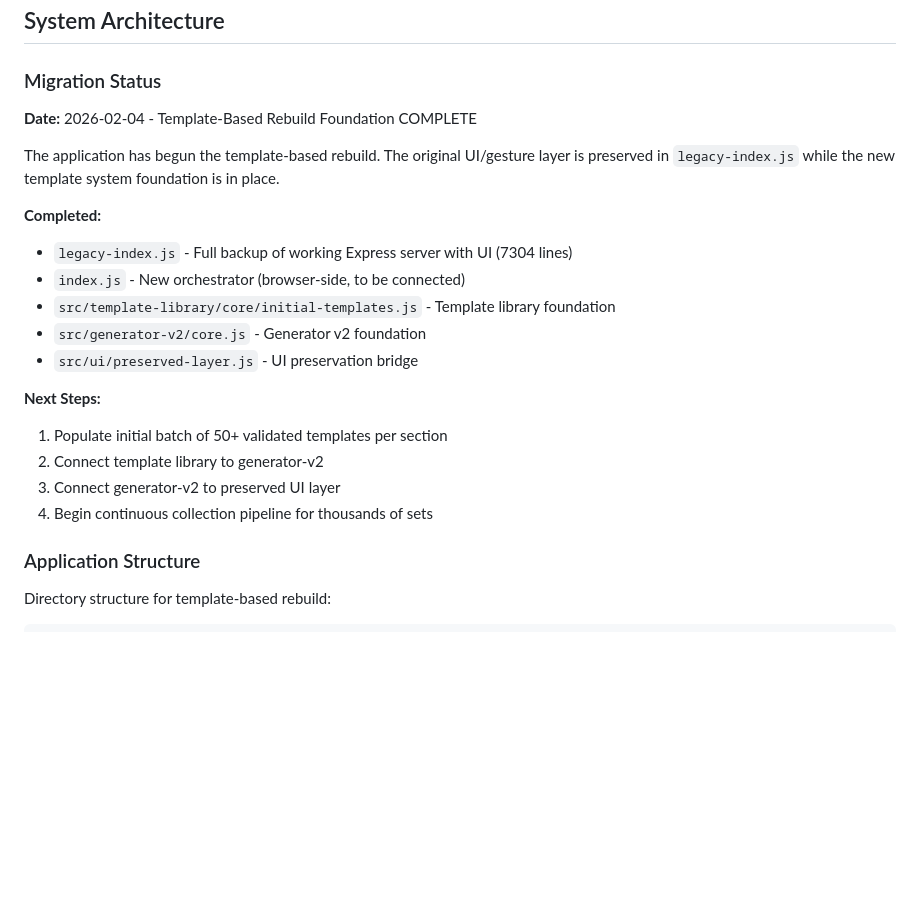
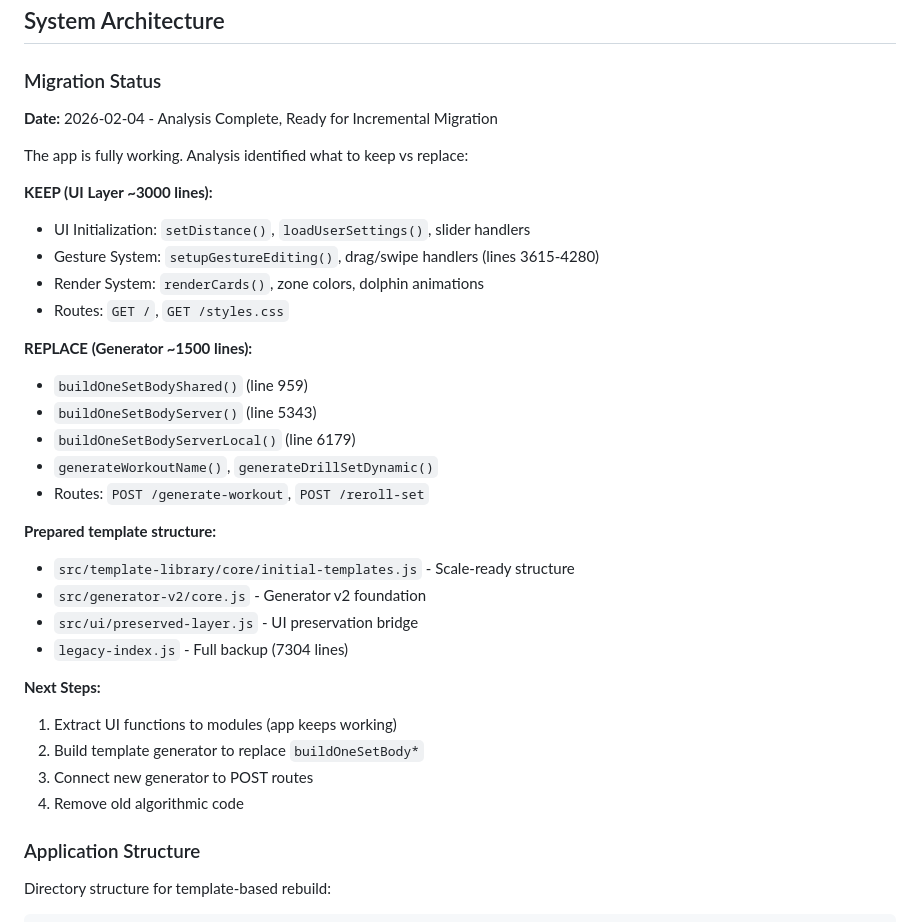
Before and after one commit to jkellyllekj/swimgen2, a Markdown page: replit.md, the part around the change. Drawn GitHub-style; blank space fills up the shorter version.

Commit message:
Complete analysis of code and prepare for migration
Analyze application code to identify UI components to keep and generator functions to replace, and update documentation.

Replit-Commit-Author: Agent
Replit-Commit-Session-Id: b65a3fdb-7ba4-41a6-bc05-3db1905c80b7
Replit-Commit-Checkpoint-Type: full_checkpoint
Replit-Commit-Event-Id: ce20561d-e018-4da0-942f-5767ec688133
Replit-Commit-Screenshot-Url: https://storage.googleapis.com/screenshot-production-us-central1/e6efcbb8-94f7-48ba-9a10-47097da0ec83/b65a3fdb-7ba4-41a6-bc05-3db1905c80b7/MB5CclN
Replit-Helium-Checkpoint-Created: true

```diff
--- a/replit.md
+++ b/replit.md
@@ -28,22 +28,34 @@ Additional project-specific preferences:
 ## System Architecture
 
 ### Migration Status
-**Date:** 2026-02-04 - Template-Based Rebuild Foundation COMPLETE
+**Date:** 2026-02-04 - Analysis Complete, Ready for Incremental Migration
 
-The application has begun the template-based rebuild. The original UI/gesture layer is preserved in `legacy-index.js` while the new template system foundation is in place.
+The app is fully working. Analysis identified what to keep vs replace:
 
-**Completed:**
-- `legacy-index.js` - Full backup of working Express server with UI (7304 lines)
-- `index.js` - New orchestrator (browser-side, to be connected)
-- `src/template-library/core/initial-templates.js` - Template library foundation
+**KEEP (UI Layer ~3000 lines):**
+- UI Initialization: `setDistance()`, `loadUserSettings()`, slider handlers
+- Gesture System: `setupGestureEditing()`, drag/swipe handlers (lines 3615-4280)
+- Render System: `renderCards()`, zone colors, dolphin animations
+- Routes: `GET /`, `GET /styles.css`
+
+**REPLACE (Generator ~1500 lines):**
+- `buildOneSetBodyShared()` (line 959)
+- `buildOneSetBodyServer()` (line 5343)
+- `buildOneSetBodyServerLocal()` (line 6179)
+- `generateWorkoutName()`, `generateDrillSetDynamic()`
+- Routes: `POST /generate-workout`, `POST /reroll-set`
+
+**Prepared template structure:**
+- `src/template-library/core/initial-templates.js` - Scale-ready structure
 - `src/generator-v2/core.js` - Generator v2 foundation
 - `src/ui/preserved-layer.js` - UI preservation bridge
+- `legacy-index.js` - Full backup (7304 lines)
 
 **Next Steps:**
-1. Populate initial batch of 50+ validated templates per section
-2. Connect template library to generator-v2
-3. Connect generator-v2 to preserved UI layer
-4. Begin continuous collection pipeline for thousands of sets
+1. Extract UI functions to modules (app keeps working)
+2. Build template generator to replace `buildOneSetBody*`
+3. Connect new generator to POST routes
+4. Remove old algorithmic code
 
 ### Application Structure
 Directory structure for template-based rebuild:
```
